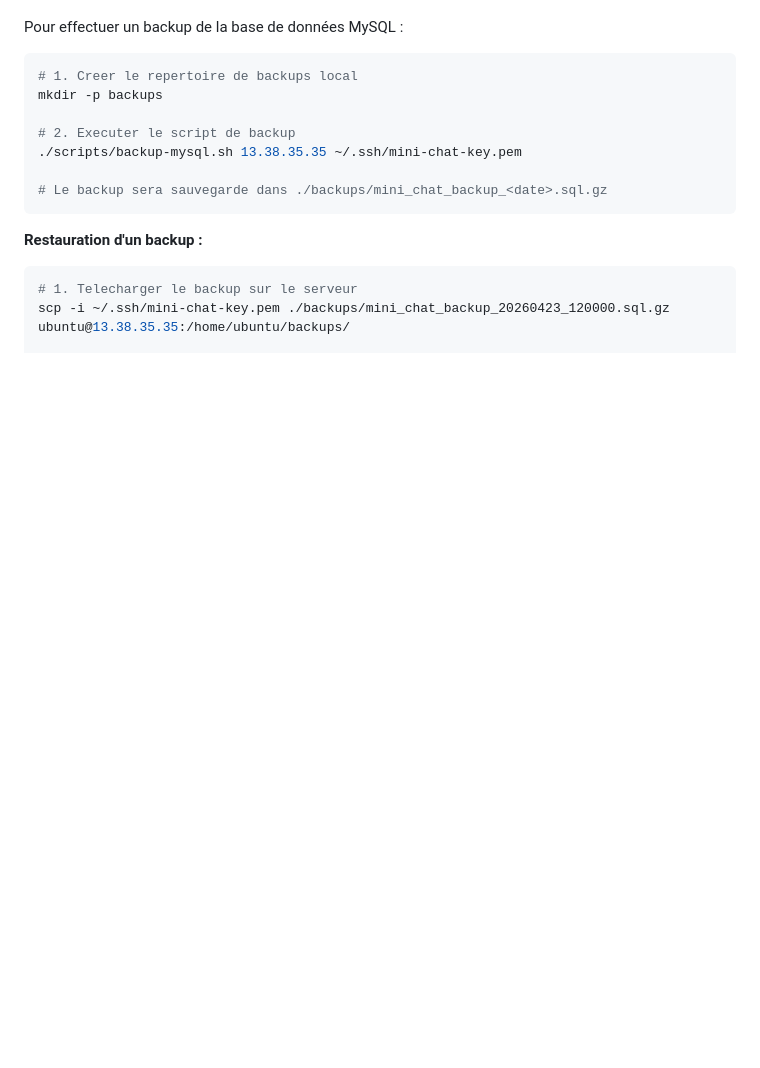
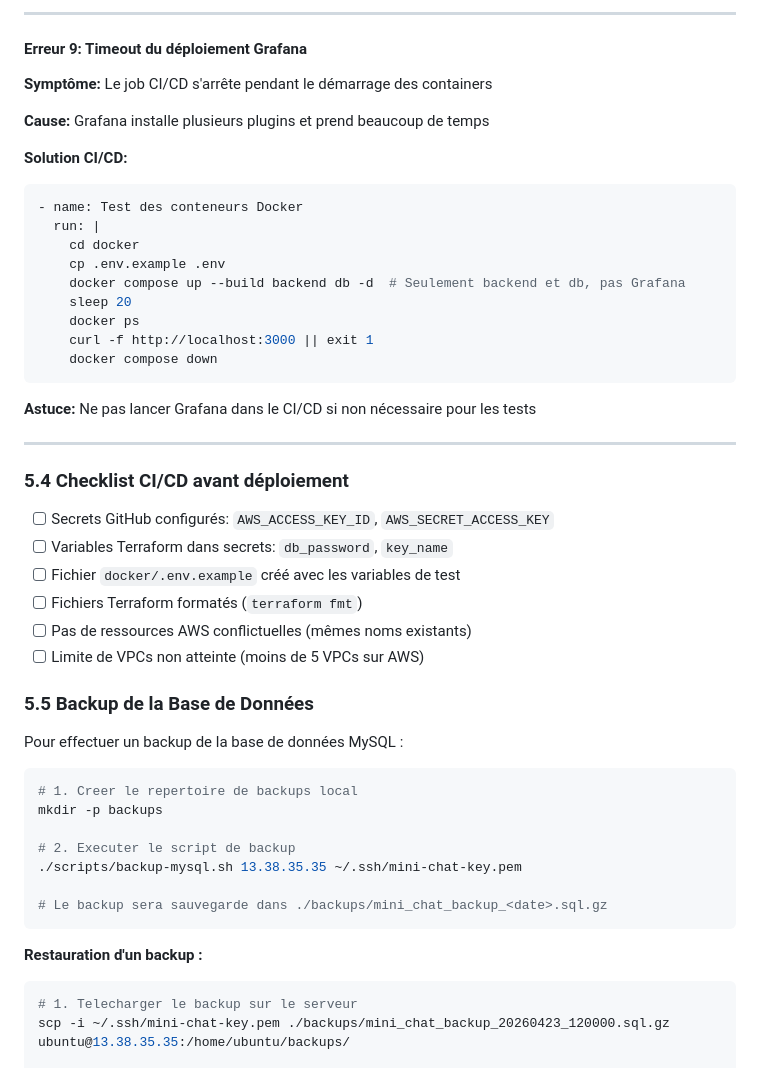
Before and after one commit to babs235/mini-chat, a Markdown page: GUIDE_DEPLOIEMENT.md, the part around one of its changes. Rendered like a GitHub page; blank space fills up the shorter version.

Commit message:
docs: Ajout section erreurs CI/CD et Terraform avec 9 erreurs courantes et solutions

````diff
--- a/GUIDE_DEPLOIEMENT.md
+++ b/GUIDE_DEPLOIEMENT.md
@@ -350,3 +512,38 @@ docker-compose up -d --build
+---
+
+#### Erreur 9: Timeout du déploiement Grafana
+
+**Symptôme:** Le job CI/CD s'arrête pendant le démarrage des containers
+
+**Cause:** Grafana installe plusieurs plugins et prend beaucoup de temps
+
+**Solution CI/CD:**
+```yaml
+- name: Test des conteneurs Docker
+  run: |
+    cd docker
+    cp .env.example .env
+    docker compose up --build backend db -d  # Seulement backend et db, pas Grafana
+    sleep 20
+    docker ps
+    curl -f http://localhost:3000 || exit 1
+    docker compose down
+```
+
+**Astuce:** Ne pas lancer Grafana dans le CI/CD si non nécessaire pour les tests
+
+---
+
+### 5.4 Checklist CI/CD avant déploiement
+
+- [ ] Secrets GitHub configurés: `AWS_ACCESS_KEY_ID`, `AWS_SECRET_ACCESS_KEY`
+- [ ] Variables Terraform dans secrets: `db_password`, `key_name`
+- [ ] Fichier `docker/.env.example` créé avec les variables de test
+- [ ] Fichiers Terraform formatés (`terraform fmt`)
+- [ ] Pas de ressources AWS conflictuelles (mêmes noms existants)
+- [ ] Limite de VPCs non atteinte (moins de 5 VPCs sur AWS)
+
+### 5.5 Backup de la Base de Données
 
 Pour effectuer un backup de la base de données MySQL :
 
````
Also changed, not shown: other parts of GUIDE_DEPLOIEMENT.md (+163 -1 lines).
